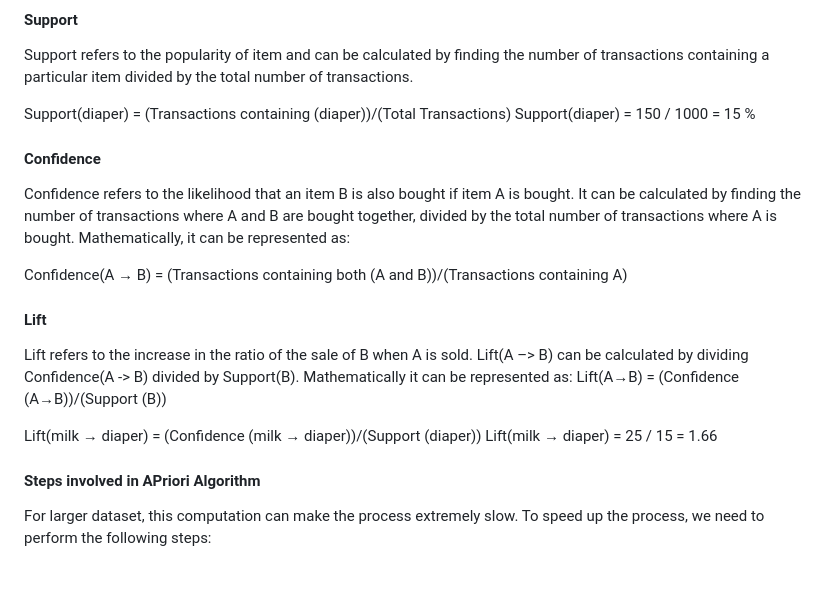
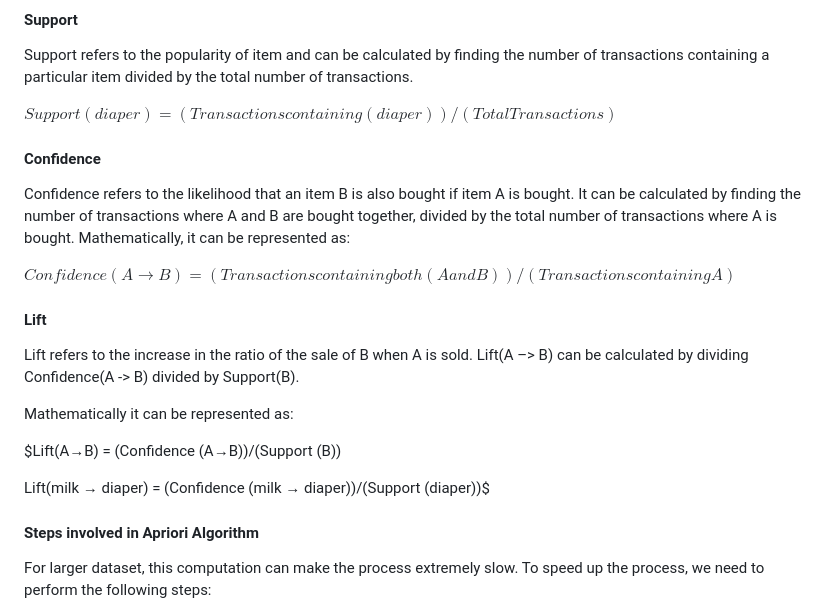
Before and after one commit to sag7221/Brazilian_EComm_Predictions, a Markdown page: README.md, the part around the change. Rendered like a GitHub page; blank space fills up the shorter version.

Commit message:
corrections

```diff
--- a/README.md
+++ b/README.md
@@ -138,24 +138,24 @@ We want to establish the the value of the below variables:
 #### Support ####
 Support refers to the popularity of item and can be calculated by finding the number of transactions containing a particular item divided by the total number of transactions.
 
-Support(diaper) = (Transactions containing (diaper))/(Total Transactions)
-Support(diaper) = 150 / 1000 = 15 %
+$Support(diaper) = (Transactions containing (diaper))/(Total Transactions)$
 
 #### Confidence ####
 Confidence refers to the likelihood that an item B is also bought if item A is bought. It can be calculated by finding the number of transactions where A and B are bought together, divided by the total number of transactions where A is bought. Mathematically, it can be represented as:
 
-Confidence(A → B) = (Transactions containing both (A and B))/(Transactions containing A)
+$Confidence(A → B) = (Transactions containing both (A and B))/(Transactions containing A)$
 
 #### Lift ####
 Lift refers to the increase in the ratio of the sale of B when A is sold.
 Lift(A –> B) can be calculated by dividing Confidence(A -> B) divided by Support(B).
+
 Mathematically it can be represented as:
-Lift(A→B) = (Confidence (A→B))/(Support (B))
 
-Lift(milk → diaper) = (Confidence (milk → diaper))/(Support (diaper))
-Lift(milk → diaper) = 25 / 15 = 1.66
+$Lift(A→B) = (Confidence (A→B))/(Support (B))
 
-#### Steps involved in APriori Algorithm ####
+Lift(milk → diaper) = (Confidence (milk → diaper))/(Support (diaper))$
+
+#### Steps involved in Apriori Algorithm ####
 
 For larger dataset, this computation can make the process extremely slow.
 To speed up the process, we need to perform the following steps:
```
